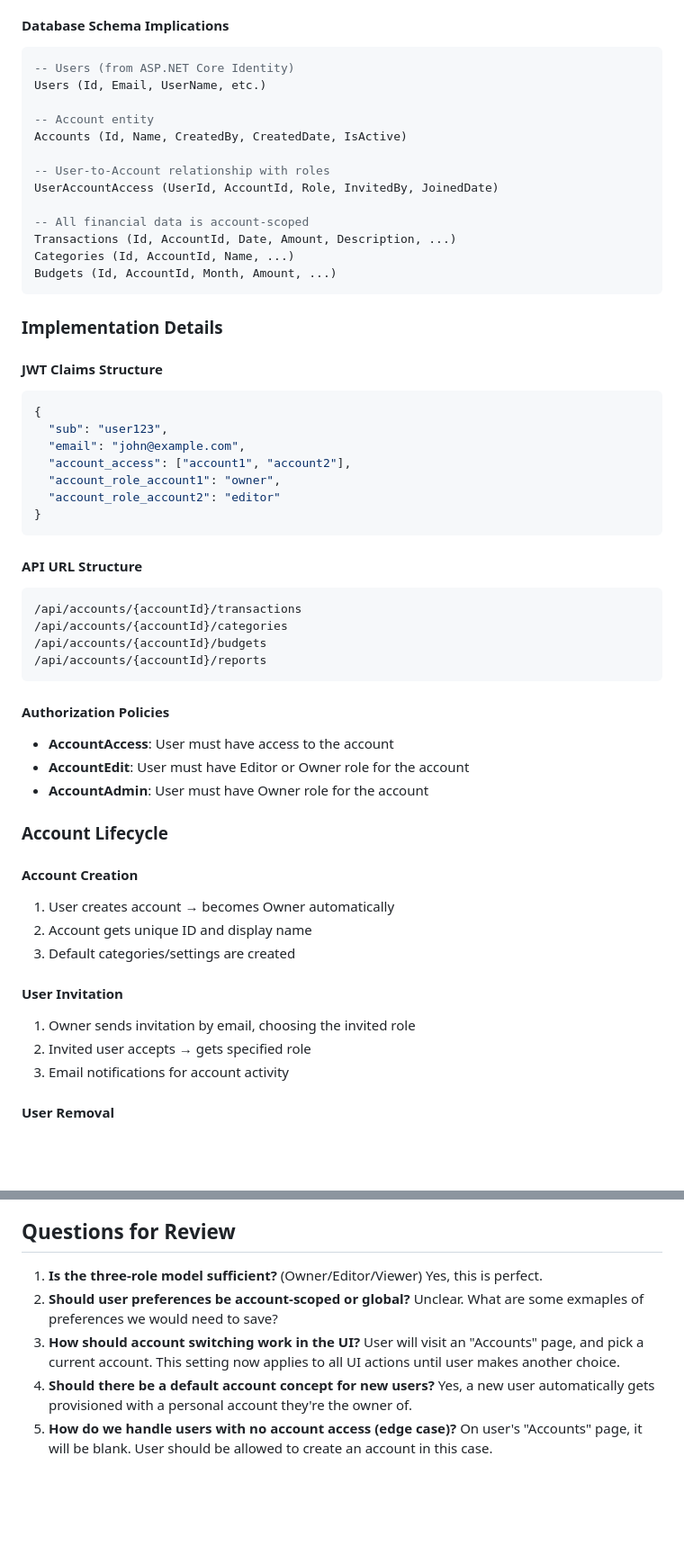
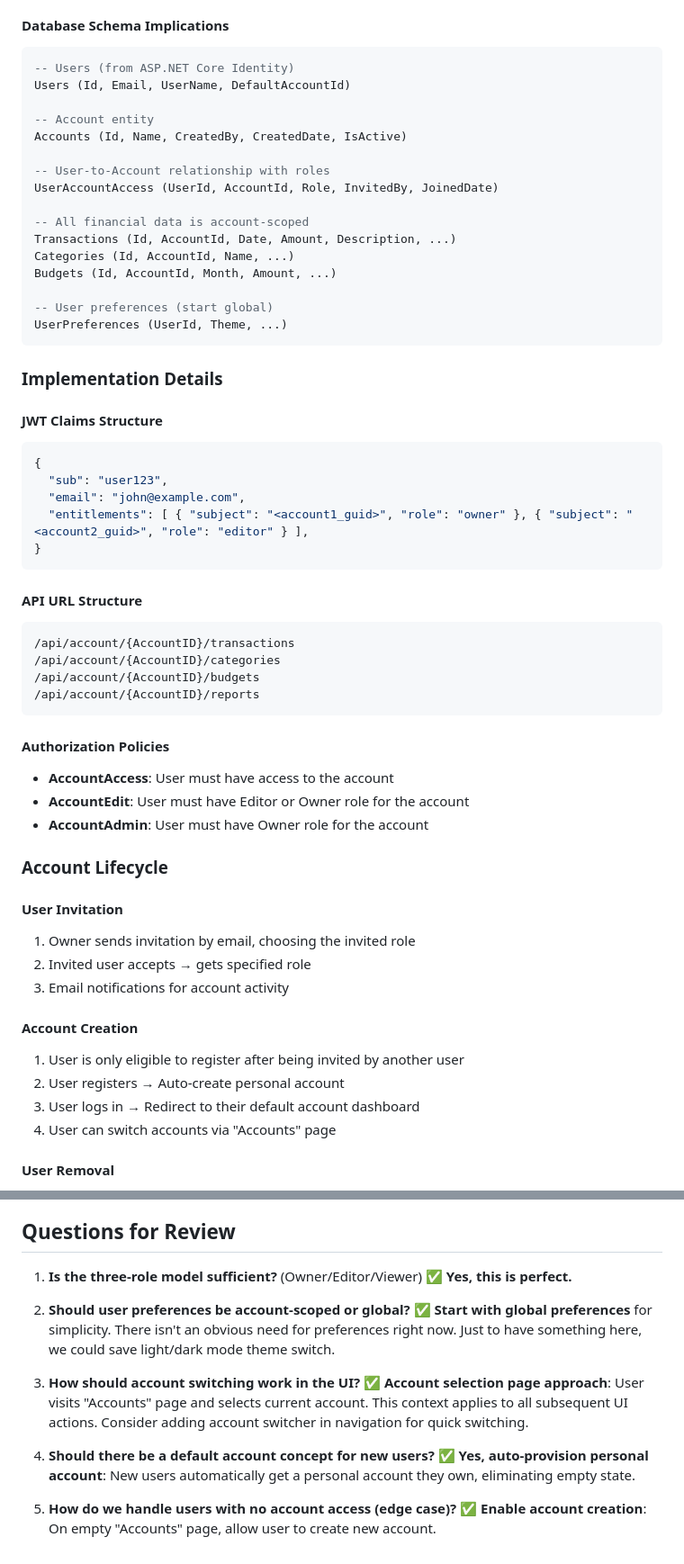
Before and after one commit to jcoliz/YoFi.V3, a Markdown page: docs/adr/0009-accounts-and-tenancy.md, 2 parts joined by grey strips. Shown: that part at 90% size. GitHub-like rendering; blank space fills up the shorter version.

Commit message:
docs(adr): Working on ADR 0009

````diff
--- a/docs/adr/0009-accounts-and-tenancy.md
+++ b/docs/adr/0009-accounts-and-tenancy.md
@@ -104,7 +104,7 @@ came from.
 
 ```sql
 -- Users (from ASP.NET Core Identity)
-Users (Id, Email, UserName, etc.)
+Users (Id, Email, UserName, DefaultAccountId)
 
 -- Account entity
 Accounts (Id, Name, CreatedBy, CreatedDate, IsActive)
@@ -116,45 +116,50 @@ UserAccountAccess (UserId, AccountId, Role, InvitedBy, JoinedDate)
 Transactions (Id, AccountId, Date, Amount, Description, ...)
 Categories (Id, AccountId, Name, ...)
 Budgets (Id, AccountId, Month, Amount, ...)
+
+-- User preferences (start global)
+UserPreferences (UserId, Theme, ...)
 ```
 
 ### Implementation Details
 
 #### JWT Claims Structure
+
 ```json
 {
   "sub": "user123",
   "email": "john@example.com",
-  "account_access": ["account1", "account2"],
-  "account_role_account1": "owner",
-  "account_role_account2": "editor"
+  "entitlements": [ { "subject": "<account1_guid>", "role": "owner" }, { "subject": "<account2_guid>", "role": "editor" } ],
 }
 ```
 
 #### API URL Structure
+
 ```
-/api/accounts/{accountId}/transactions
-/api/accounts/{accountId}/categories
-/api/accounts/{accountId}/budgets
-/api/accounts/{accountId}/reports
+/api/account/{AccountID}/transactions
+/api/account/{AccountID}/categories
+/api/account/{AccountID}/budgets
+/api/account/{AccountID}/reports
 ```
 
 #### Authorization Policies
+
 - **AccountAccess**: User must have access to the account
 - **AccountEdit**: User must have Editor or Owner role for the account
 - **AccountAdmin**: User must have Owner role for the account
 
 ### Account Lifecycle
 
-#### Account Creation
-1. User creates account → becomes Owner automatically
-2. Account gets unique ID and display name
-3. Default categories/settings are created
-
 #### User Invitation
 1. Owner sends invitation by email, choosing the invited role
 2. Invited user accepts → gets specified role
 3. Email notifications for account activity
+
+#### Account Creation
+1. User is only eligible to register after being invited by another user
+2. User registers → Auto-create personal account
+3. User logs in → Redirect to their default account dashboard
+4. User can switch accounts via "Accounts" page
 
 #### User Removal
 1. Only Owners can remove users
@@ -218,8 +223,17 @@ Budgets (Id, AccountId, Month, Amount, ...)
 
 ## Questions for Review
 
-1. **Is the three-role model sufficient?** (Owner/Editor/Viewer) Yes, this is perfect.
-2. **Should user preferences be account-scoped or global?** Unclear. What are some exmaples of preferences we would need to save?
-3. **How should account switching work in the UI?** User will visit an "Accounts" page, and pick a current account. This setting now applies to all UI actions until user makes another choice.
-4. **Should there be a default account concept for new users?** Yes, a new user automatically gets provisioned with a personal account they're the owner of.
-5. **How do we handle users with no account access (edge case)?** On user's "Accounts" page, it will be blank. User should be allowed to create an account in this case.
+1. **Is the three-role model sufficient?** (Owner/Editor/Viewer)
+   ✅ **Yes, this is perfect.**
+
+2. **Should user preferences be account-scoped or global?**
+   ✅ **Start with global preferences** for simplicity. There isn't an obvious need for preferences right now. Just to have something here, we could save light/dark mode theme switch.
+
+3. **How should account switching work in the UI?**
+   ✅ **Account selection page approach**: User visits "Accounts" page and selects current account. This context applies to all subsequent UI actions. Consider adding account switcher in navigation for quick switching.
+
+4. **Should there be a default account concept for new users?**
+   ✅ **Yes, auto-provision personal account**: New users automatically get a personal account they own, eliminating empty state.
+
+5. **How do we handle users with no account access (edge case)?**
+   ✅ **Enable account creation**: On empty "Accounts" page, allow user to create new account.
````
